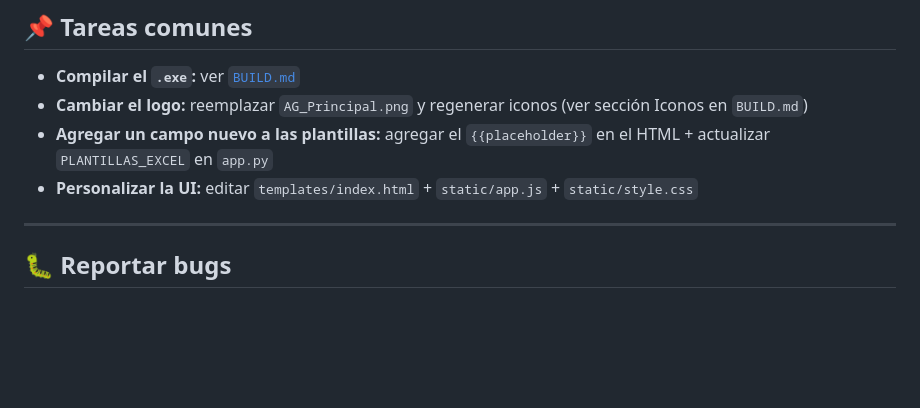
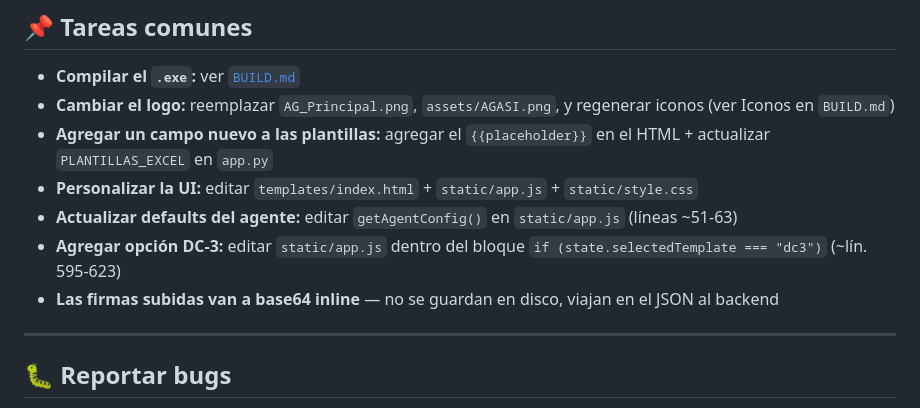
Before and after one commit to Vladiux/Generador-reconocimientos-DC3, a Markdown page: README.md, the part around one of its changes. GitHub-like rendering; blank space fills up the shorter version.

```diff
--- a/README.md
+++ b/README.md
@@ -196,9 +238,12 @@ La app expone algunos endpoints JSON por si quieres integrarla con otro sistema:
 ## 📌 Tareas comunes
 
 - **Compilar el `.exe`:** ver [`BUILD.md`](./BUILD.md)
-- **Cambiar el logo:** reemplazar `AG_Principal.png` y regenerar iconos (ver sección Iconos en `BUILD.md`)
+- **Cambiar el logo:** reemplazar `AG_Principal.png`, `assets/AGASI.png`, y regenerar iconos (ver Iconos en `BUILD.md`)
 - **Agregar un campo nuevo a las plantillas:** agregar el `{{placeholder}}` en el HTML + actualizar `PLANTILLAS_EXCEL` en `app.py`
 - **Personalizar la UI:** editar `templates/index.html` + `static/app.js` + `static/style.css`
+- **Actualizar defaults del agente:** editar `getAgentConfig()` en `static/app.js` (líneas ~51-63)
+- **Agregar opción DC-3:** editar `static/app.js` dentro del bloque `if (state.selectedTemplate === "dc3")` (~lín. 595-623)
+- **Las firmas subidas van a base64 inline** — no se guardan en disco, viajan en el JSON al backend
 
 ---
 
```
Also changed, not shown: other parts of README.md (+63 -21 lines).
